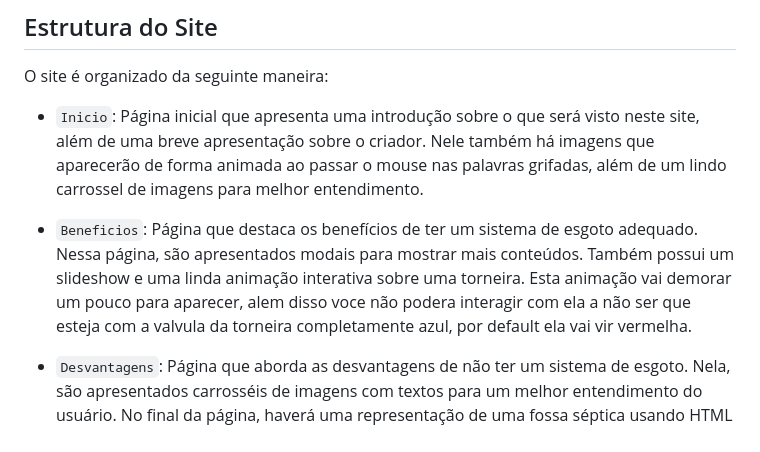
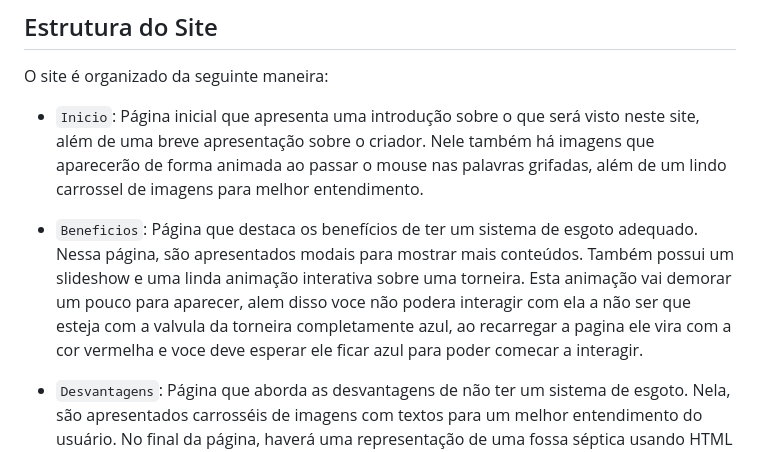
Before and after one commit to gladson623/agrinho2023, a Markdown page: README.md, the part around the change. Rendered like a GitHub page.

Commit message:
arrumando readme

```diff
--- a/README.md
+++ b/README.md
@@ -12,7 +12,7 @@ O site é organizado da seguinte maneira:
 
 - `Inicio`: Página inicial que apresenta uma introdução sobre o que será visto neste site, além de uma breve apresentação sobre o criador. Nele também há imagens que aparecerão de forma animada ao passar o mouse nas palavras grifadas, além de um lindo carrossel de imagens para melhor entendimento.
 
-- `Beneficios`: Página que destaca os benefícios de ter um sistema de esgoto adequado. Nessa página, são apresentados modais para mostrar mais conteúdos. Também possui um slideshow e uma linda animação interativa sobre uma torneira. Esta animação vai demorar um pouco para aparecer, alem disso voce não podera interagir com ela a não ser que esteja com a valvula da torneira completamente azul, por default ela vai vir vermelha.
+- `Beneficios`: Página que destaca os benefícios de ter um sistema de esgoto adequado. Nessa página, são apresentados modais para mostrar mais conteúdos. Também possui um slideshow e uma linda animação interativa sobre uma torneira. Esta animação vai demorar um pouco para aparecer, alem disso voce não podera interagir com ela a não ser que esteja com a valvula da torneira completamente azul, ao recarregar a pagina ele vira com a cor vermelha e voce deve esperar ele ficar azul para poder comecar a interagir.
 
 - `Desvantagens`: Página que aborda as desvantagens de não ter um sistema de esgoto. Nela, são apresentados carrosséis de imagens com textos para um melhor entendimento do usuário. No final da página, haverá uma representação de uma fossa séptica usando HTML e CSS, além de uma descrição do que é uma fossa séptica.
 
```
